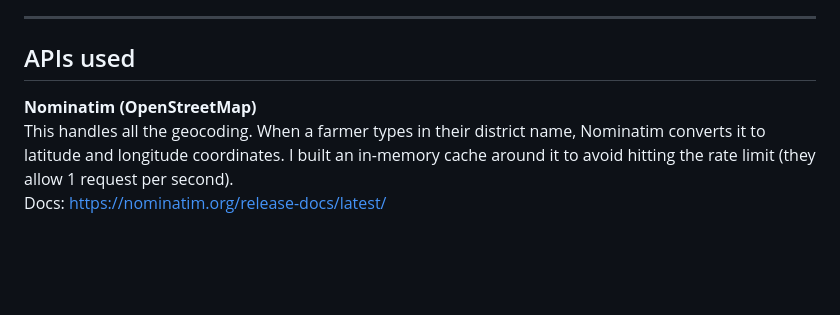
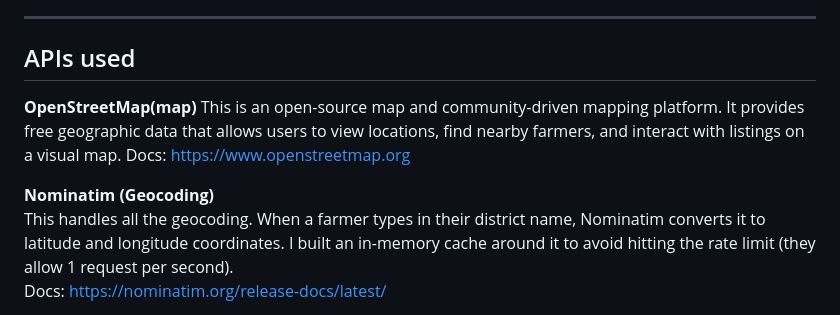
Before and after one commit to panom-kaidit/isokoLink, a Markdown page: README.md, the part around the change. Drawn GitHub-style; blank space fills up the shorter version.

Commit message:
info about the  OpenstreetMap

```diff
--- a/README.md
+++ b/README.md
@@ -39,8 +39,11 @@ a map view that shows all available listings as pins so you can see what is near
 ---
 
 ## APIs used
+**OpenStreetMap(map)**
+This is an open-source map and community-driven mapping platform. It provides free geographic data that allows users to view locations, find nearby farmers, and interact with listings on a visual map.
+Docs: https://www.openstreetmap.org
 
-**Nominatim (OpenStreetMap)**
+**Nominatim (Geocoding)**
 This handles all the geocoding. When a farmer types in their district name, Nominatim
 converts it to latitude and longitude coordinates. I built an in-memory cache around
 it to avoid hitting the rate limit (they allow 1 request per second).
```
